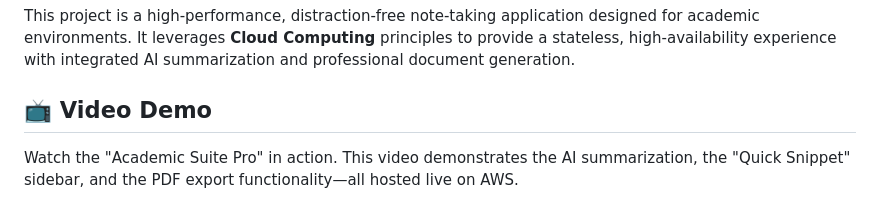
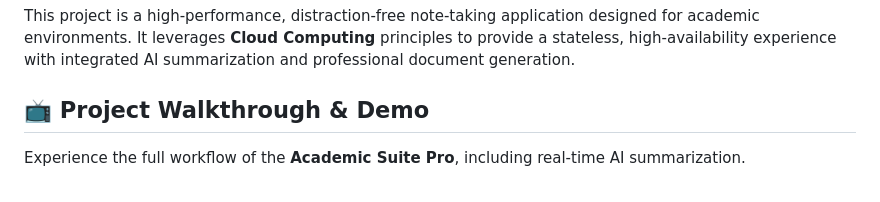
Before and after one commit to Lihini0202/Simple-Quick-Notes-Web-with-Cloud-computing-basic-parts, a Markdown page: README.md, the part around one of its changes. Rendered like a GitHub page.

Commit message:
Revise demo section to link to YouTube video
Updated the demo section to include a YouTube link and removed the embedded video.

```diff
--- a/README.md
+++ b/README.md
@@ -6,7 +6,7 @@
 
 This project is a high-performance, distraction-free note-taking application designed for academic environments. It leverages **Cloud Computing** principles to provide a stateless, high-availability experience with integrated AI summarization and professional document generation.
 
-## 📺 Video Demo
-Watch the "Academic Suite Pro" in action. This video demonstrates the AI summarization, the "Quick Snippet" sidebar, and the PDF export functionality—all hosted live on AWS.
+## 📺 Project Walkthrough & Demo
+Experience the full workflow of the **Academic Suite Pro**, including real-time AI summarization.
 
 <div align="center">
```
Also changed, not shown: other parts of README.md (+4 -3 lines).
